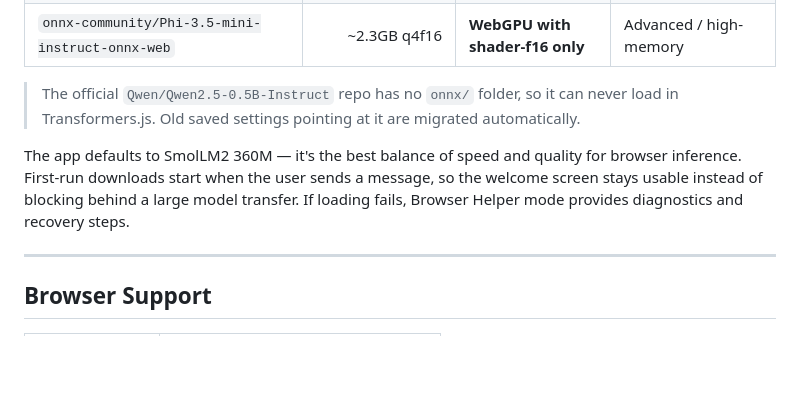
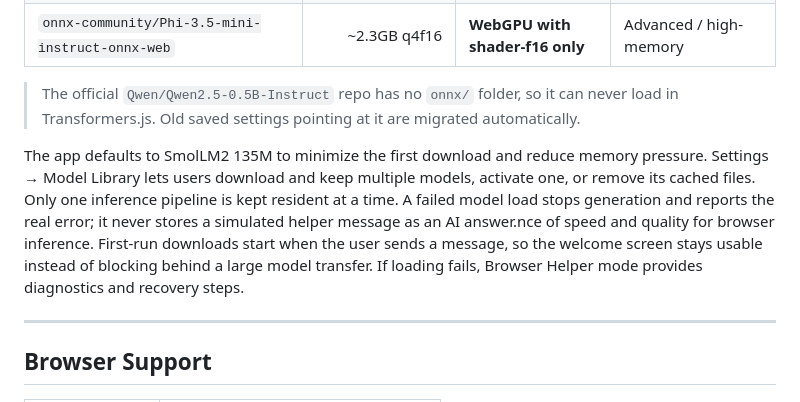
Before and after one commit to johnr1sh/LocalMind, a Markdown page: README.md, the part around the change. Rendered like a GitHub page; blank space fills up the shorter version.

Commit message:
Correct the default model and describe actual failure behavior

```diff
--- a/README.md
+++ b/README.md
@@ -132,7 +132,7 @@ A ChatGPT-style hybrid online/offline app that runs AI models locally in your br
 > The official `Qwen/Qwen2.5-0.5B-Instruct` repo has no `onnx/` folder, so it can never load in
 > Transformers.js. Old saved settings pointing at it are migrated automatically.
 
-The app defaults to SmolLM2 360M — it's the best balance of speed and quality for browser inference. First-run downloads start when the user sends a message, so the welcome screen stays usable instead of blocking behind a large model transfer. If loading fails, Browser Helper mode provides diagnostics and recovery steps.
+The app defaults to SmolLM2 135M to minimize the first download and reduce memory pressure. Settings → Model Library lets users download and keep multiple models, activate one, or remove its cached files. Only one inference pipeline is kept resident at a time. A failed model load stops generation and reports the real error; it never stores a simulated helper message as an AI answer.nce of speed and quality for browser inference. First-run downloads start when the user sends a message, so the welcome screen stays usable instead of blocking behind a large model transfer. If loading fails, Browser Helper mode provides diagnostics and recovery steps.
 
 ---
 
```
